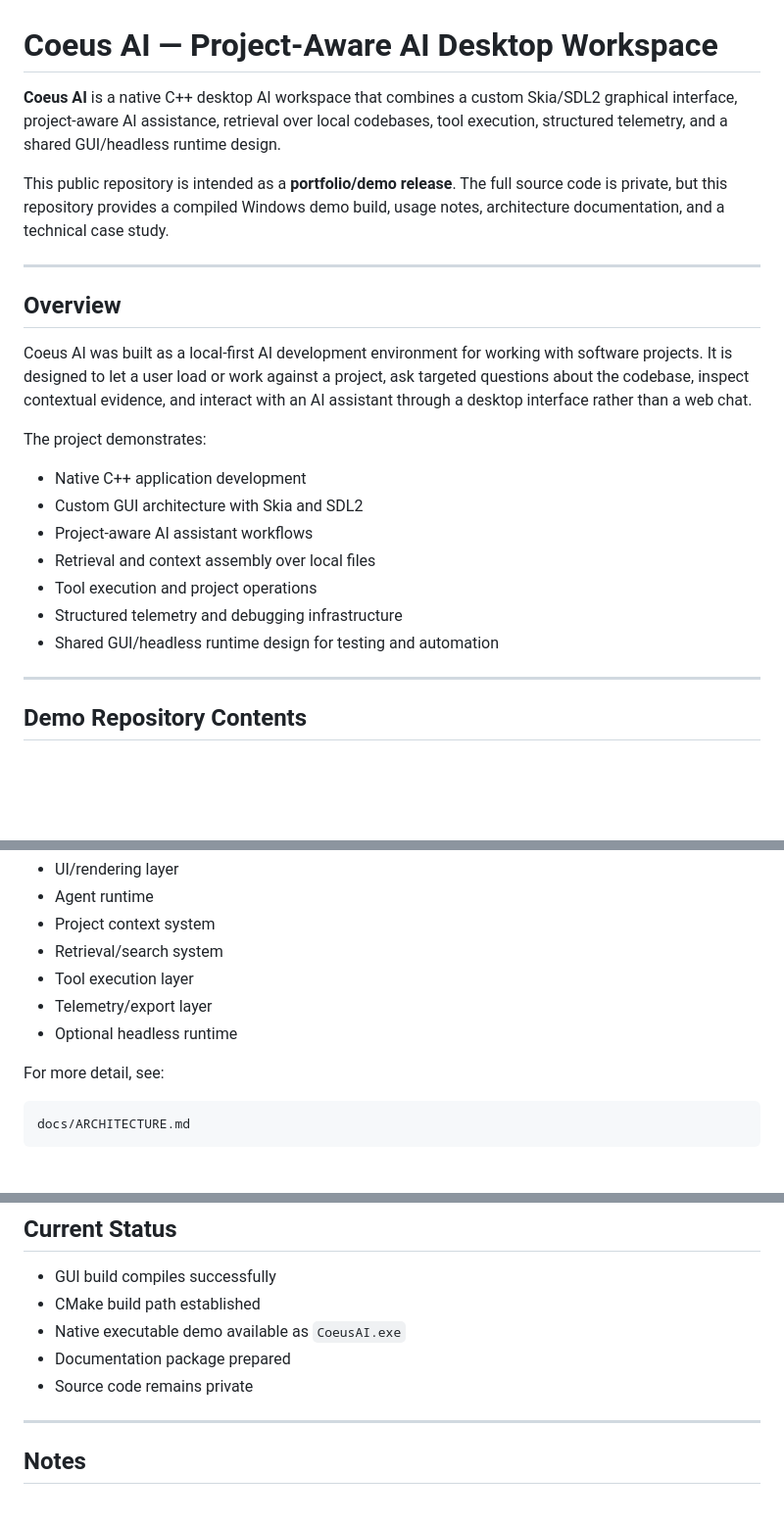
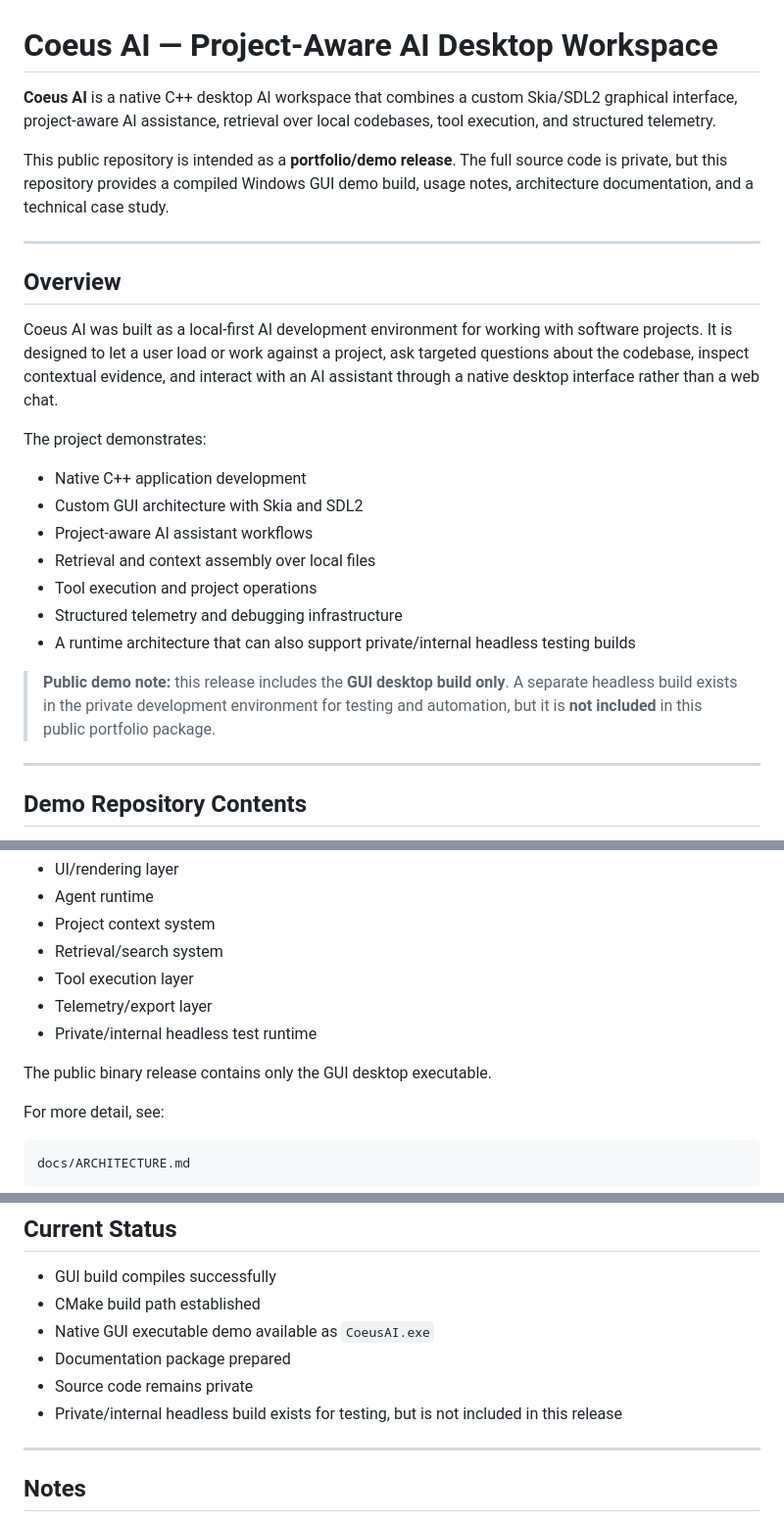
Before and after one commit to Joshsnz/coeus.ai, a Markdown page: README.md, 3 parts joined by grey strips. Shown at 98% size. Drawn GitHub-style; blank space fills up the shorter version.

```diff
--- a/README.md
+++ b/README.md
@@ -1,14 +1,14 @@
 # Coeus AI — Project-Aware AI Desktop Workspace
 
-**Coeus AI** is a native C++ desktop AI workspace that combines a custom Skia/SDL2 graphical interface, project-aware AI assistance, retrieval over local codebases, tool execution, structured telemetry, and a shared GUI/headless runtime design.
+**Coeus AI** is a native C++ desktop AI workspace that combines a custom Skia/SDL2 graphical interface, project-aware AI assistance, retrieval over local codebases, tool execution, and structured telemetry.
 
-This public repository is intended as a **portfolio/demo release**. The full source code is private, but this repository provides a compiled Windows demo build, usage notes, architecture documentation, and a technical case study.
+This public repository is intended as a **portfolio/demo release**. The full source code is private, but this repository provides a compiled Windows GUI demo build, usage notes, architecture documentation, and a technical case study.
 
 ---
 
 ## Overview
 
-Coeus AI was built as a local-first AI development environment for working with software projects. It is designed to let a user load or work against a project, ask targeted questions about the codebase, inspect contextual evidence, and interact with an AI assistant through a desktop interface rather than a web chat.
+Coeus AI was built as a local-first AI development environment for working with software projects. It is designed to let a user load or work against a project, ask targeted questions about the codebase, inspect contextual evidence, and interact with an AI assistant through a native desktop interface rather than a web chat.
 
 The project demonstrates:
 
@@ -18,7 +18,9 @@ The project demonstrates:
 - Retrieval and context assembly over local files
 - Tool execution and project operations
 - Structured telemetry and debugging infrastructure
-- Shared GUI/headless runtime design for testing and automation
+- A runtime architecture that can also support private/internal headless testing builds
+
+> **Public demo note:** this release includes the **GUI desktop build only**. A separate headless build exists in the private development environment for testing and automation, but it is **not included** in this public portfolio package.
 
 ---
 
@@ -161,7 +163,9 @@ The application is built around a separation between:
 - Retrieval/search system
 - Tool execution layer
 - Telemetry/export layer
-- Optional headless runtime
+- Private/internal headless test runtime
+
+The public binary release contains only the GUI desktop executable.
 
 For more detail, see:
 
@@ -187,9 +191,10 @@ This explains the project goals, features, technical highlights, and engineering
 
 - GUI build compiles successfully
 - CMake build path established
-- Native executable demo available as `CoeusAI.exe`
+- Native GUI executable demo available as `CoeusAI.exe`
 - Documentation package prepared
 - Source code remains private
+- Private/internal headless build exists for testing, but is not included in this release
 
 ---
 
```
Also changed, not shown: other parts of README.md (+2 -2 lines).
